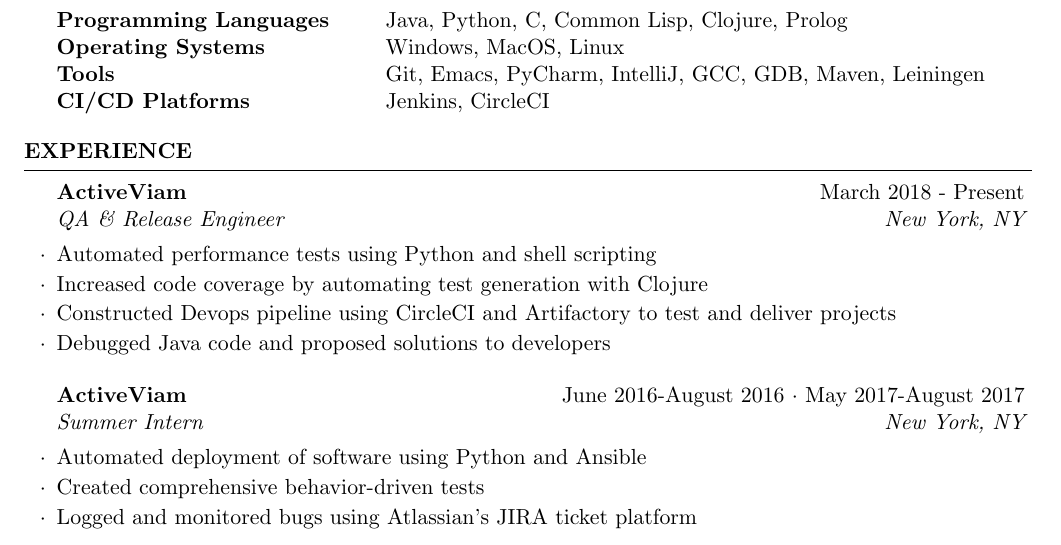
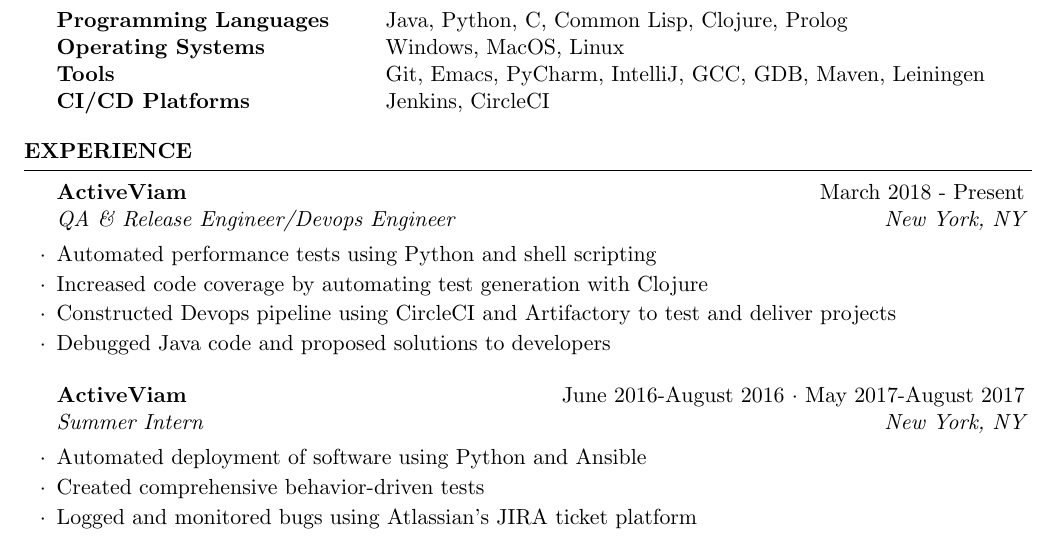
Before and after one commit to tmoson/resume, a LaTeX CV (resume.tex): part of the page, cut so that both start at the same text. Compiled offline with pdfLaTeX.

Commit message:
Update job title

```diff
--- a/resume.tex
+++ b/resume.tex
@@ -43,7 +43,7 @@
 
 \begin{rSection}{Experience}
 
-\begin{rSubsection}{ActiveViam}{March 2018 - Present}{QA \& Release Engineer}{New York, NY}
+\begin{rSubsection}{ActiveViam}{March 2018 - Present}{QA \& Release Engineer/Devops Engineer}{New York, NY}
 \item Automated performance tests using Python and shell scripting
 \item Increased code coverage by automating test generation with Clojure
 \item Constructed Devops pipeline using CircleCI and Artifactory to test and deliver projects
```
Also changed, not shown: resume.pdf.
